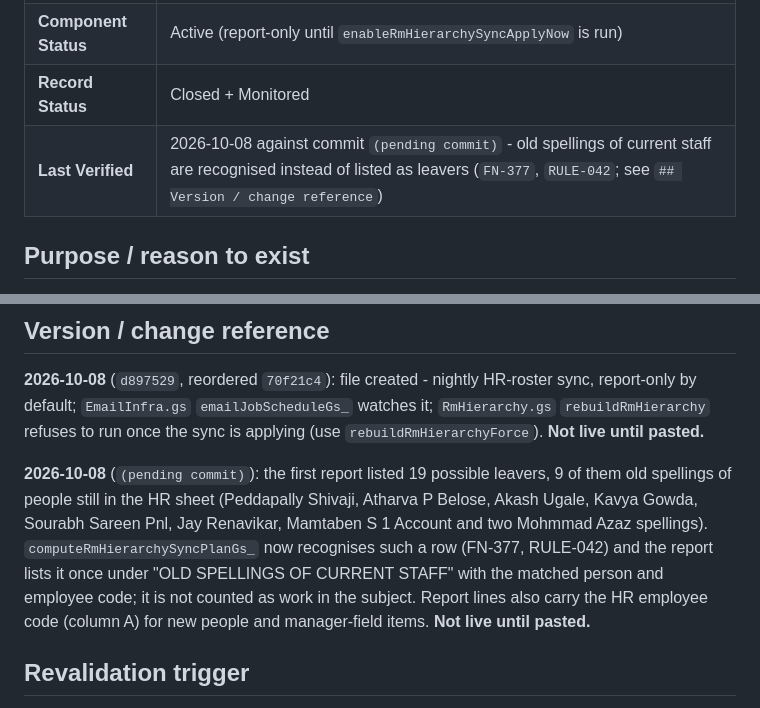
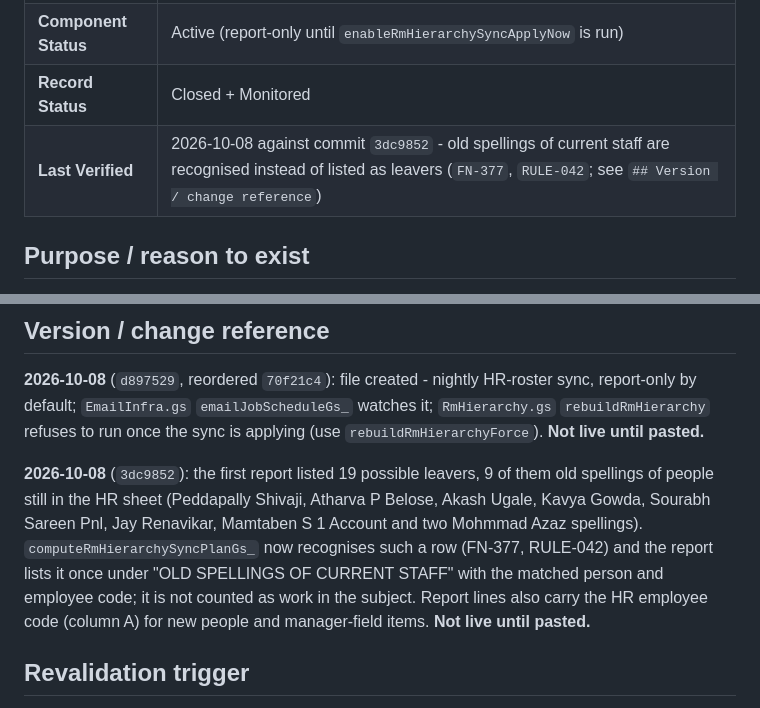
Before and after one commit to snehilchhimwal-stack/leads-dashboard, a Markdown page: docs/gs-modules/GS-014-rmhierarchysync.md, 2 parts joined by grey strips. Drawn GitHub-style.

Commit message:
Record the real sha (3dc9852) in the GS-014 record
Co-Authored-By: Claude Sonnet 5.5 <noreply@anthropic.com>

```diff
--- a/docs/gs-modules/GS-014-rmhierarchysync.md
+++ b/docs/gs-modules/GS-014-rmhierarchysync.md
@@ -7,7 +7,7 @@
 | **Owner** | Snehil |
 | **Component Status** | Active (report-only until `enableRmHierarchySyncApplyNow` is run) |
 | **Record Status** | Closed + Monitored |
-| **Last Verified** | 2026-10-08 against commit `(pending commit)` - old spellings of current staff are recognised instead of listed as leavers (`FN-377`, `RULE-042`; see `## Version / change reference`) |
+| **Last Verified** | 2026-10-08 against commit `3dc9852` - old spellings of current staff are recognised instead of listed as leavers (`FN-377`, `RULE-042`; see `## Version / change reference`) |
 
 ## Purpose / reason to exist
 
@@ -153,7 +153,7 @@ Apps Script backend; a time-driven job (23:15 IST) sharing the email jobs' lock,
 `emailJobScheduleGs_` watches it; `RmHierarchy.gs` `rebuildRmHierarchy` refuses to run once the sync is applying (use
 `rebuildRmHierarchyForce`). **Not live until pasted.**
 
-**2026-10-08** (`(pending commit)`): the first report listed 19 possible leavers, 9 of them old spellings of people still in the HR sheet (Peddapally Shivaji, Atharva P Belose, Akash Ugale, Kavya Gowda, Sourabh Sareen Pnl, Jay Renavikar, Mamtaben S 1 Account and two Mohmmad Azaz spellings). `computeRmHierarchySyncPlanGs_` now recognises such a row (FN-377, RULE-042) and the report lists it once under "OLD SPELLINGS OF CURRENT STAFF" with the matched person and employee code; it is not counted as work in the subject. Report lines also carry the HR employee code (column A) for new people and manager-field items. **Not live until pasted.**
+**2026-10-08** (`3dc9852`): the first report listed 19 possible leavers, 9 of them old spellings of people still in the HR sheet (Peddapally Shivaji, Atharva P Belose, Akash Ugale, Kavya Gowda, Sourabh Sareen Pnl, Jay Renavikar, Mamtaben S 1 Account and two Mohmmad Azaz spellings). `computeRmHierarchySyncPlanGs_` now recognises such a row (FN-377, RULE-042) and the report lists it once under "OLD SPELLINGS OF CURRENT STAFF" with the matched person and employee code; it is not counted as work in the subject. Report lines also carry the HR employee code (column A) for new people and manager-field items. **Not live until pasted.**
 
 ## Revalidation trigger
 
```
Also changed, not shown: docs/INDEX.md (+1 -1 lines).
